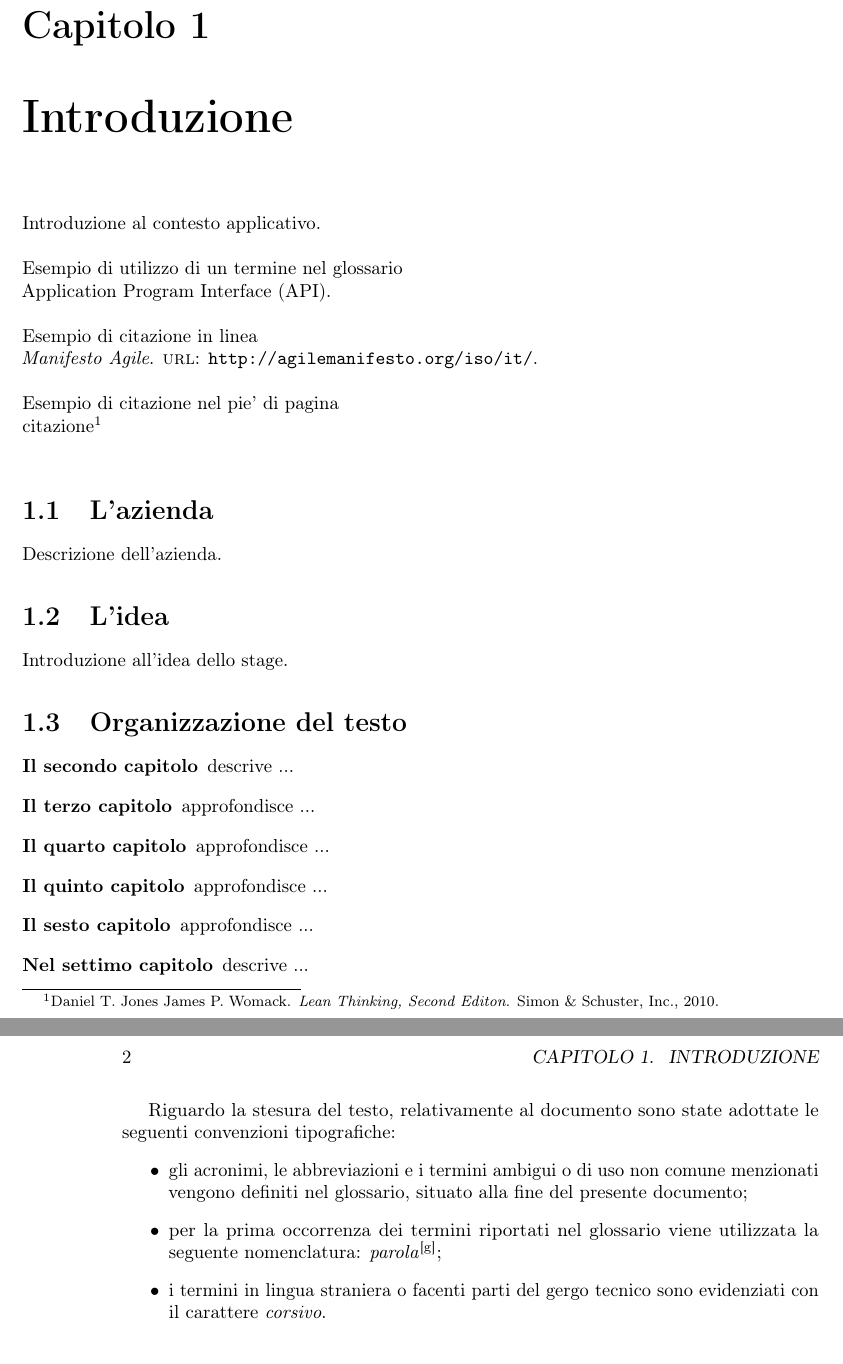
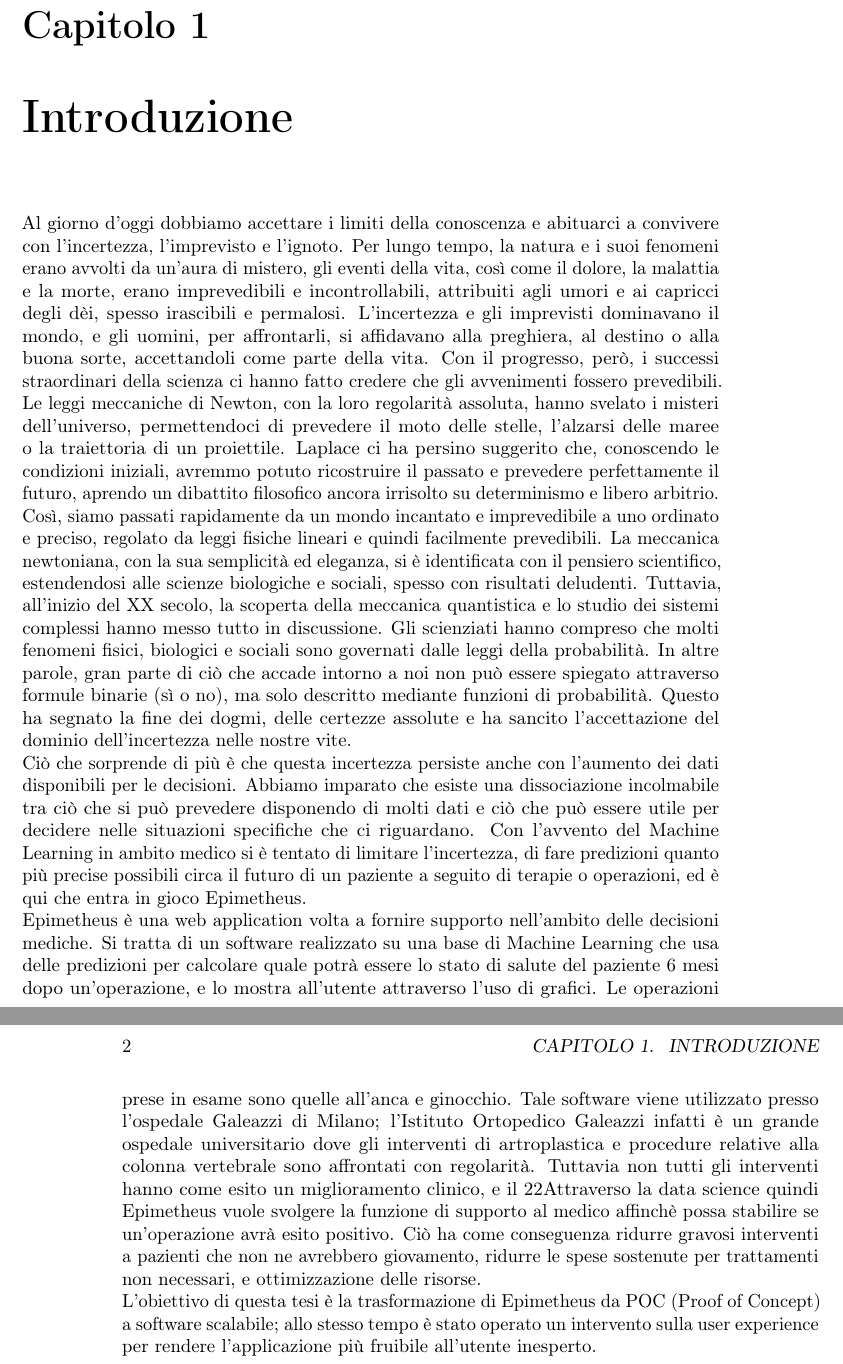
Before and after one commit to gpaparaz/masters-degree-thesis, a LaTeX thesis (printable-thesis.tex, which reads chapters/introduzione.tex): two parts of pages 11 and 12 of 31 before the commit and two parts of pages 9 and 10 of 29 after it, joined at a grey line, cut so that both start at the same text. Compiled offline with pdfLaTeX.

Commit message:
fix first page

```diff
--- a/chapters/introduzione.tex
+++ b/chapters/introduzione.tex
@@ -1,44 +1,31 @@
 \chapter{Introduzione}
 \label{cap:introduzione}
 
-Introduzione al contesto applicativo.\\
+% \noindent Esempio di utilizzo di un termine nel glossario \\
+% \gls{api}. \\
 
-\noindent Esempio di utilizzo di un termine nel glossario \\
-\gls{api}. \\
+% \noindent Esempio di citazione in linea \\
+% \cite{site:agile-manifesto}. \\
 
-\noindent Esempio di citazione in linea \\
-\cite{site:agile-manifesto}. \\
+% \noindent Esempio di citazione nel pie' di pagina \\
+% citazione\footcite{womak:lean-thinking} \\
 
-\noindent Esempio di citazione nel pie' di pagina \\
-citazione\footcite{womak:lean-thinking} \\
+Al giorno d'oggi dobbiamo accettare i limiti della conoscenza e abituarci a convivere con l'incertezza, l'imprevisto e l'ignoto. Per lungo tempo, la natura e i suoi fenomeni erano avvolti da un'aura di mistero, gli eventi della vita, così come il dolore, la malattia e la morte, erano imprevedibili e incontrollabili, attribuiti agli umori e ai capricci degli dèi, spesso irascibili e permalosi. L'incertezza e gli imprevisti dominavano il mondo, e gli uomini, per affrontarli, si affidavano alla preghiera, al destino o alla buona sorte, accettandoli come parte della vita. Con il progresso, però, i successi straordinari della scienza ci hanno fatto credere che gli avvenimenti fossero prevedibili. Le leggi meccaniche di Newton, con la loro regolarità assoluta, hanno svelato i misteri dell'universo, permettendoci di prevedere il moto delle stelle, l'alzarsi delle maree o la traiettoria di un proiettile. Laplace ci ha persino suggerito che, conoscendo le condizioni iniziali, avremmo potuto ricostruire il passato e prevedere perfettamente il futuro, aprendo un dibattito filosofico ancora irrisolto su determinismo e libero arbitrio.
+\\
+Così, siamo passati rapidamente da un mondo incantato e imprevedibile a uno ordinato e preciso, regolato da leggi fisiche lineari e quindi facilmente prevedibili. La meccanica newtoniana, con la sua semplicità ed eleganza, si è identificata con il pensiero scientifico, estendendosi alle scienze biologiche e sociali, spesso con risultati deludenti. Tuttavia, all'inizio del XX secolo, la scoperta della meccanica quantistica e lo studio dei sistemi complessi hanno messo tutto in discussione. Gli scienziati hanno compreso che molti fenomeni fisici, biologici e sociali sono governati dalle leggi della probabilità. In altre parole, gran parte di ciò che accade intorno a noi non può essere spiegato attraverso formule binarie (sì o no), ma solo descritto mediante funzioni di probabilità. Questo ha segnato la fine dei dogmi, delle certezze assolute e ha sancito l'accettazione del dominio dell'incertezza nelle nostre vite.
+\\
+Ciò che sorprende di più è che questa incertezza persiste anche con l'aumento dei dati disponibili per le decisioni. Abbiamo imparato che esiste una dissociazione incolmabile tra ciò che si può prevedere disponendo di molti dati e ciò che può essere utile per decidere nelle situazioni specifiche che ci riguardano.
+Con l'avvento del Machine Learning in ambito medico si è tentato di limitare l'incertezza, di fare predizioni quanto più precise possibili circa il futuro di un paziente a seguito di terapie o operazioni, ed è qui che entra in gioco Epimetheus.
+\\
+Epimetheus è una web application volta a fornire supporto nell'ambito delle decisioni mediche. Si tratta di un software realizzato su una base di Machine Learning che usa delle  predizioni per calcolare quale potrà essere lo stato di salute del paziente 6 mesi dopo un'operazione, e lo mostra all'utente attraverso l'uso di grafici. Le operazioni prese in esame sono quelle all'anca e ginocchio. Tale software viene utilizzato presso l'ospedale Galeazzi di Milano; l'Istituto Ortopedico Galeazzi infatti è un grande ospedale universitario dove gli interventi di artroplastica e procedure relative alla colonna vertebrale sono affrontati con regolarità. Tuttavia non tutti gli interventi hanno come esito un miglioramento clinico, e il 22% di questi hanno addirittura un peggioramento.
+Attraverso la data science quindi Epimetheus vuole svolgere la funzione di supporto al medico affinchè possa stabilire se un'operazione avrà esito positivo. Ciò ha come conseguenza ridurre gravosi interventi a pazienti che non ne avrebbero giovamento, ridurre le spese sostenute per trattamenti non necessari, e ottimizzazione delle risorse.
+\\
+L'obiettivo di questa tesi è la trasformazione di Epimetheus da POC (Proof of Concept) a software scalabile; allo stesso tempo è stato operato un intervento sulla user experience per rendere l'applicazione più fruibile all'utente inesperto.
 
-\section{L'azienda}
 
-Descrizione dell'azienda.
-
-\section{L'idea}
-
-Introduzione all'idea dello stage.
-
-\section{Organizzazione del testo}
-
-\begin{description}
-    \item[{\hyperref[cap:processi-metodologie]{Il secondo capitolo}}] descrive ...
-
-    \item[{\hyperref[cap:descrizione-stage]{Il terzo capitolo}}] approfondisce ...
-
-    \item[{\hyperref[cap:analisi-requisiti]{Il quarto capitolo}}] approfondisce ...
-
-    \item[{\hyperref[cap:progettazione-codifica]{Il quinto capitolo}}] approfondisce ...
-
-    \item[{\hyperref[cap:verifica-validazione]{Il sesto capitolo}}] approfondisce ...
-
-    \item[{\hyperref[cap:conclusioni]{Nel settimo capitolo}}] descrive ...
-\end{description}
-
-Riguardo la stesura del testo, relativamente al documento sono state adottate le seguenti convenzioni tipografiche:
-\begin{itemize}
-	\item gli acronimi, le abbreviazioni e i termini ambigui o di uso non comune menzionati vengono definiti nel glossario, situato alla fine del presente documento;
-	\item per la prima occorrenza dei termini riportati nel glossario viene utilizzata la seguente nomenclatura: \emph{parola}\glsfirstoccur;
-	\item i termini in lingua straniera o facenti parti del gergo tecnico sono evidenziati con il carattere \emph{corsivo}.
-\end{itemize}
+% Riguardo la stesura del testo, relativamente al documento sono state adottate le seguenti convenzioni tipografiche:
+% \begin{itemize}
+% 	\item gli acronimi, le abbreviazioni e i termini ambigui o di uso non comune menzionati vengono definiti nel glossario, situato alla fine del presente documento;
+% 	\item per la prima occorrenza dei termini riportati nel glossario viene utilizzata la seguente nomenclatura: \emph{parola}\glsfirstoccur;
+% 	\item i termini in lingua straniera o facenti parti del gergo tecnico sono evidenziati con il carattere \emph{corsivo}.
+% \end{itemize}
```
Also changed, not shown: chapters/conclusioni.tex (+0 -8 lines), chapters/incertezza.tex (+1 -1 lines), config/variables.tex (+2 -1 lines), preface/title-page.tex (+16 -16 lines), printable-thesis.tex (+1 -0 lines), thesis.tex (+1 -0 lines), images/unipd-logo.png (deleted), 1 other file.
